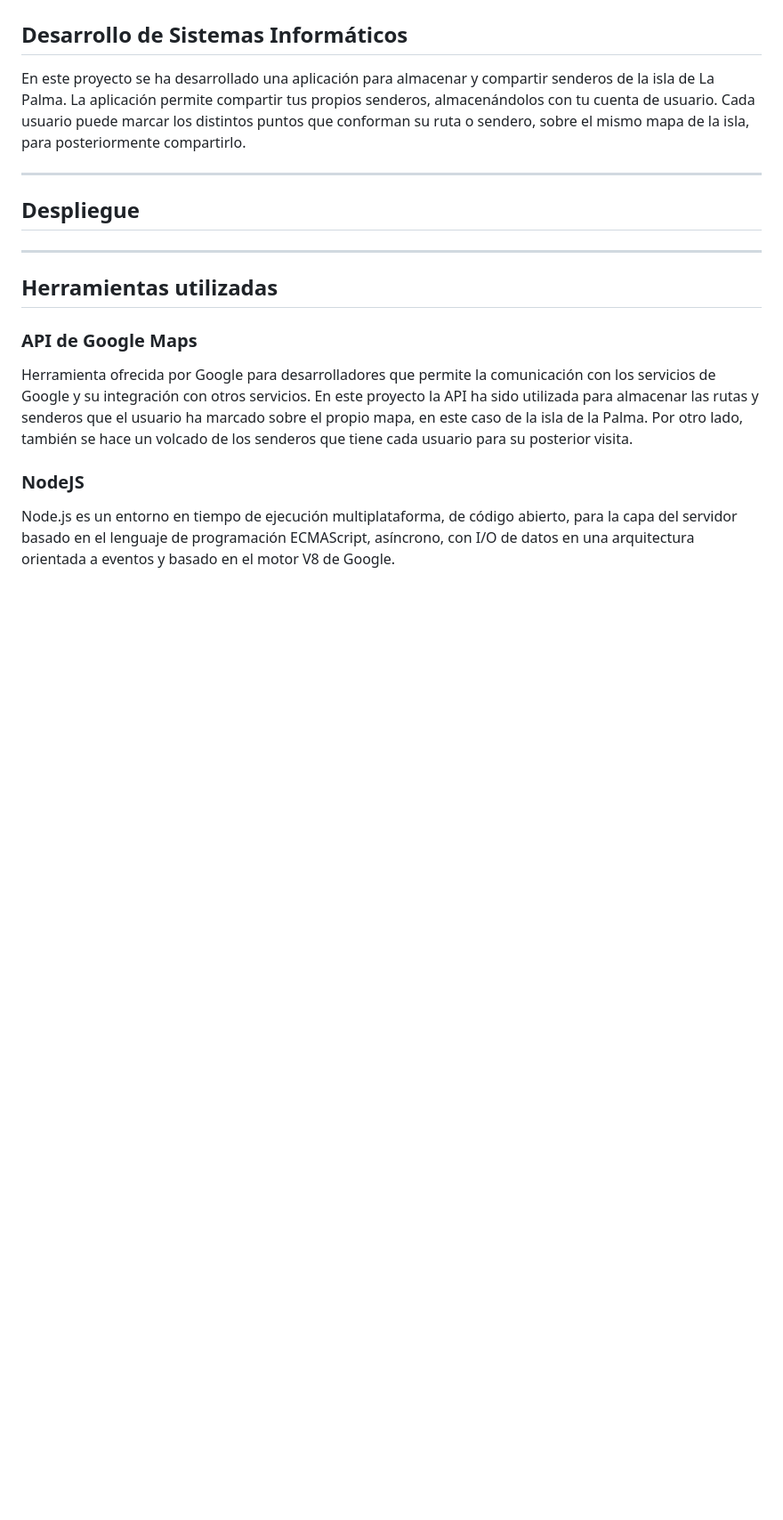
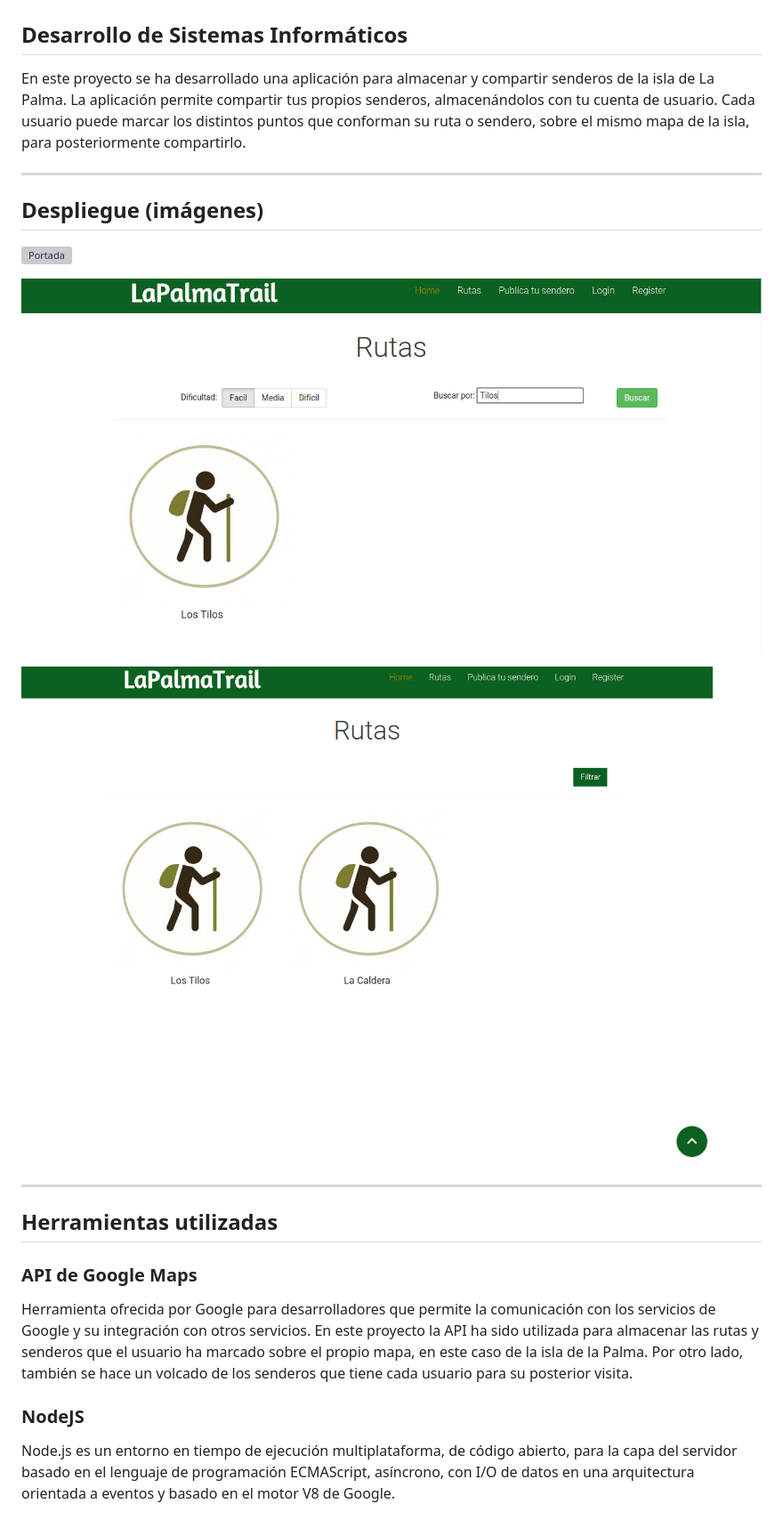
Before and after one commit to ULL-ESIT-GRADOII-DSI/proyecto-final-de-dsi-josue-nayra-dsi15-16-1, a Markdown page: README.md, the part around the change printed below. Shown: that part at 89% size. Drawn GitHub-style; pictures changed too: filtro.png (added), rutas.png (added); blank space fills up the shorter version; grey boxes are pictures that could not be loaded.

Commit message:
añadidos nuevos enlaces al Readme

```diff
--- a/README.md
+++ b/README.md
@@ -8,7 +8,13 @@ Cada usuario puede marcar los distintos puntos que conforman su ruta o sendero,
 
 --------
 
-## Despliegue
+## Despliegue (imágenes)
+
+![Portada](portada.png)
+
+![Filtro y rutas](filtro.png )
+
+![Rutas](rutas.png)
 
 
 --------
```
Also changed, not shown: other parts of README.md (+2 -2 lines), 1 other file.
